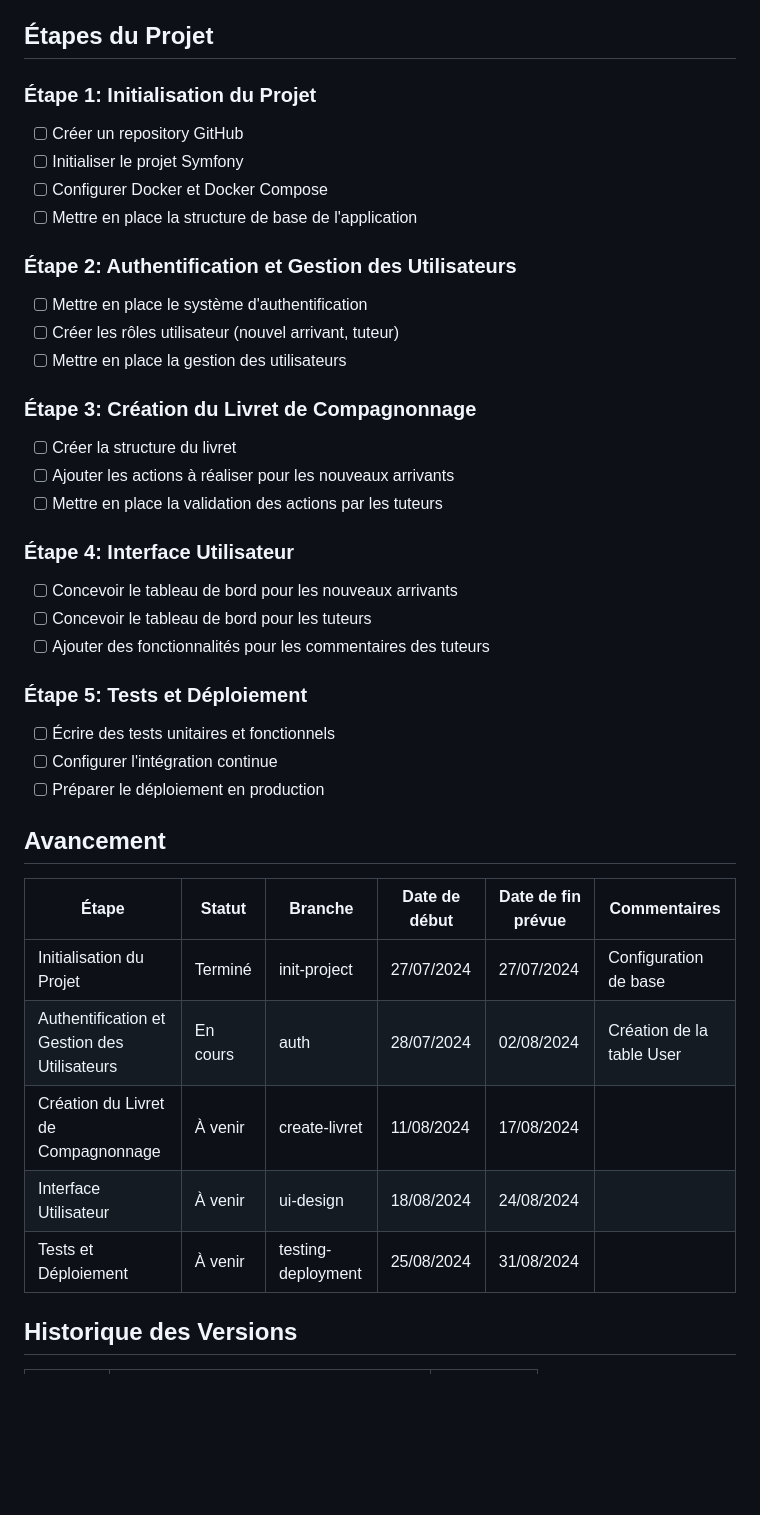
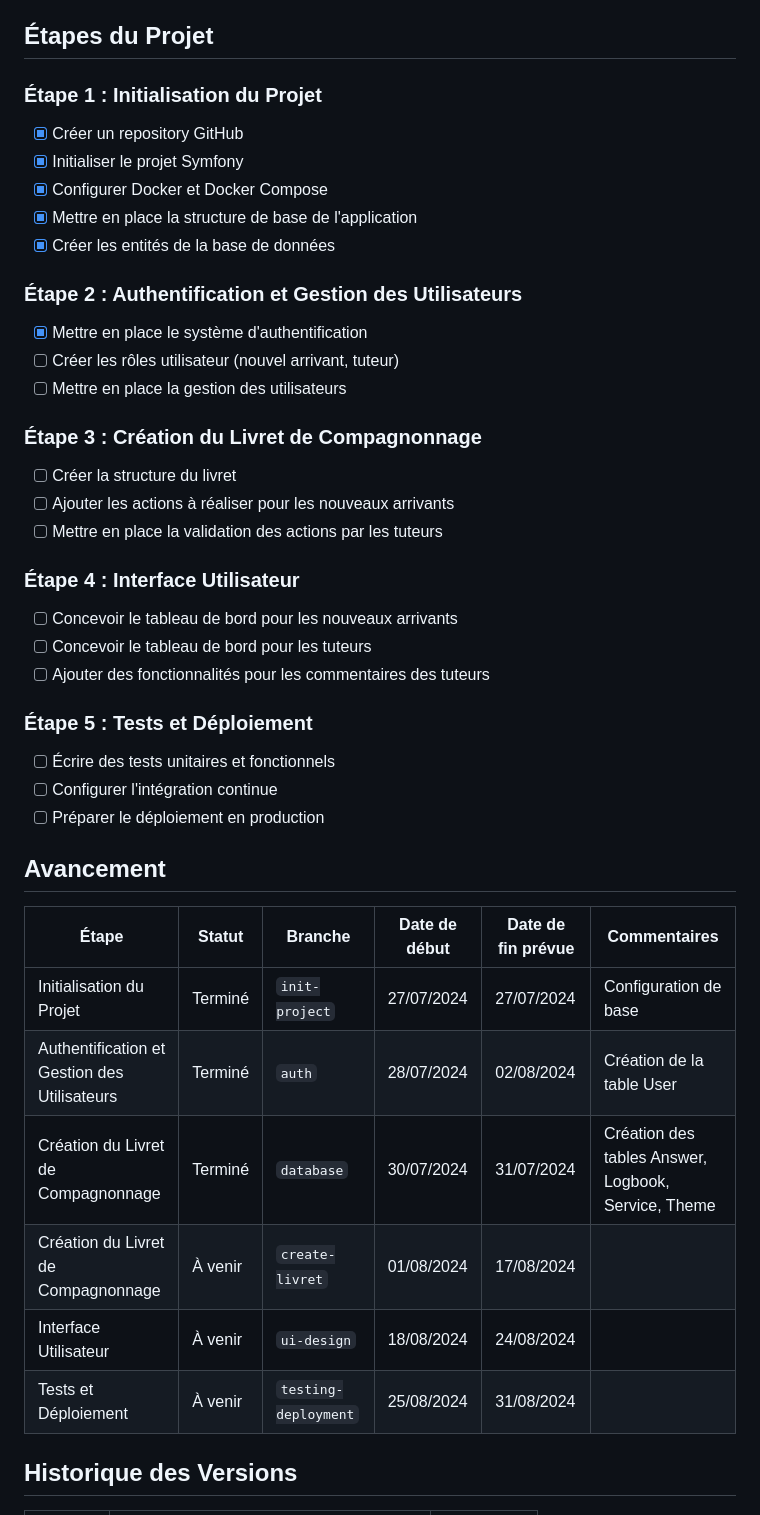
Before and after one commit to Papoel/GuideNouvelArrivant, a Markdown page: docs/BOARD.md, the part around one of its changes. Rendered like a GitHub page; blank space fills up the shorter version.

```diff
--- a/docs/BOARD.md
+++ b/docs/BOARD.md
@@ -10,41 +10,43 @@ Créer une application de livret de compagnonnage pour faciliter l'intégration
 
 ## Étapes du Projet
 
-### Étape 1: Initialisation du Projet
-- [ ] Créer un repository GitHub
-- [ ] Initialiser le projet Symfony
-- [ ] Configurer Docker et Docker Compose
-- [ ] Mettre en place la structure de base de l'application
+### Étape 1 : Initialisation du Projet
+- [X] Créer un repository GitHub
+- [X] Initialiser le projet Symfony
+- [X] Configurer Docker et Docker Compose
+- [X] Mettre en place la structure de base de l'application
+- [X] Créer les entités de la base de données
 
-### Étape 2: Authentification et Gestion des Utilisateurs
-- [ ] Mettre en place le système d'authentification
+### Étape 2 : Authentification et Gestion des Utilisateurs
+- [X] Mettre en place le système d'authentification
 - [ ] Créer les rôles utilisateur (nouvel arrivant, tuteur)
 - [ ] Mettre en place la gestion des utilisateurs
 
-### Étape 3: Création du Livret de Compagnonnage
+### Étape 3 : Création du Livret de Compagnonnage
 - [ ] Créer la structure du livret
 - [ ] Ajouter les actions à réaliser pour les nouveaux arrivants
 - [ ] Mettre en place la validation des actions par les tuteurs
 
-### Étape 4: Interface Utilisateur
+### Étape 4 : Interface Utilisateur
 - [ ] Concevoir le tableau de bord pour les nouveaux arrivants
 - [ ] Concevoir le tableau de bord pour les tuteurs
 - [ ] Ajouter des fonctionnalités pour les commentaires des tuteurs
 
-### Étape 5: Tests et Déploiement
+### Étape 5 : Tests et Déploiement
 - [ ] Écrire des tests unitaires et fonctionnels
 - [ ] Configurer l'intégration continue
 - [ ] Préparer le déploiement en production
 
 ## Avancement
 
-| Étape                                        | Statut   | Branche            | Date de début | Date de fin prévue | Commentaires              |
-|----------------------------------------------|----------|--------------------|---------------|--------------------|---------------------------|
-| Initialisation du Projet                     | Terminé  | init-project       | 27/07/2024    | 27/07/2024         | Configuration de base     |
-| Authentification et Gestion des Utilisateurs | En cours | auth               | 28/07/2024    | 02/08/2024         | Création de la table User |
-| Création du Livret de Compagnonnage          | À venir  | create-livret      | 11/08/2024    | 17/08/2024         |                           |
-| Interface Utilisateur                        | À venir  | ui-design          | 18/08/2024    | 24/08/2024         |                           |
-| Tests et Déploiement                         | À venir  | testing-deployment | 25/08/2024    | 31/08/2024         |                           |
+| Étape                                        | Statut  | Branche              | Date de début | Date de fin prévue | Commentaires                                        |
+|----------------------------------------------|---------|----------------------|---------------|--------------------|-----------------------------------------------------|
+| Initialisation du Projet                     | Terminé | `init-project`       | 27/07/2024    | 27/07/2024         | Configuration de base                               |
+| Authentification et Gestion des Utilisateurs | Terminé | `auth`               | 28/07/2024    | 02/08/2024         | Création de la table User                           |
+| Création du Livret de Compagnonnage          | Terminé | `database`           | 30/07/2024    | 31/07/2024         | Création des tables Answer, Logbook, Service, Theme |
+| Création du Livret de Compagnonnage          | À venir | `create-livret`      | 01/08/2024    | 17/08/2024         |                                                     |
+| Interface Utilisateur                        | À venir | `ui-design`          | 18/08/2024    | 24/08/2024         |                                                     |
+| Tests et Déploiement                         | À venir | `testing-deployment` | 25/08/2024    | 31/08/2024         |                                                     |
 
 ## Historique des Versions
 
```
Also changed, not shown: other parts of docs/BOARD.md (+40 -20 lines).
